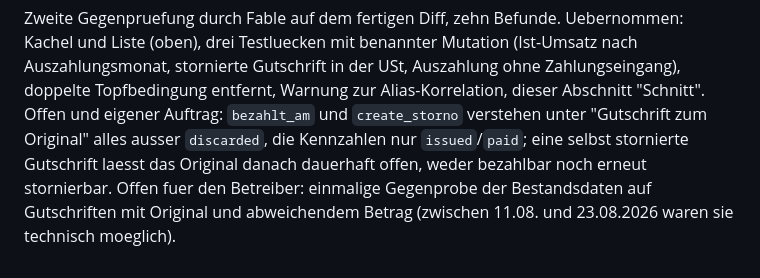
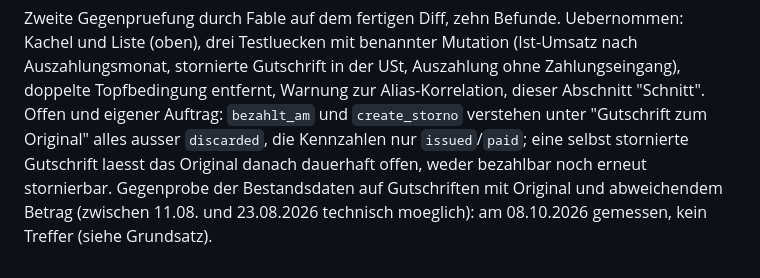
Before and after one commit to abgehakt-zugferd/abgehakt-e-rechnung, a Markdown page: docs/specs/kennzahlen-storno.md, the part around the change. Rendered like a GitHub page.

Commit message:
Spezifikation Kennzahlen: Bestandsprobe als erledigt vermerkt

```diff
--- a/docs/specs/kennzahlen-storno.md
+++ b/docs/specs/kennzahlen-storno.md
@@ -114,6 +114,6 @@ Gutschrift in der USt, Auszahlung ohne Zahlungseingang), doppelte Topfbedingung
 zur Alias-Korrelation, dieser Abschnitt "Schnitt". Offen und eigener Auftrag: `bezahlt_am` und
 `create_storno` verstehen unter "Gutschrift zum Original" alles ausser `discarded`, die Kennzahlen
 nur `issued`/`paid`; eine selbst stornierte Gutschrift laesst das Original danach dauerhaft offen,
-weder bezahlbar noch erneut stornierbar. Offen fuer den Betreiber: einmalige Gegenprobe der
-Bestandsdaten auf Gutschriften mit Original und abweichendem Betrag (zwischen 11.08. und 23.08.2026
-waren sie technisch moeglich).
+weder bezahlbar noch erneut stornierbar. Gegenprobe der Bestandsdaten auf Gutschriften mit
+Original und abweichendem Betrag (zwischen 11.08. und 23.08.2026 technisch moeglich): am 08.10.2026
+gemessen, kein Treffer (siehe Grundsatz).
```
